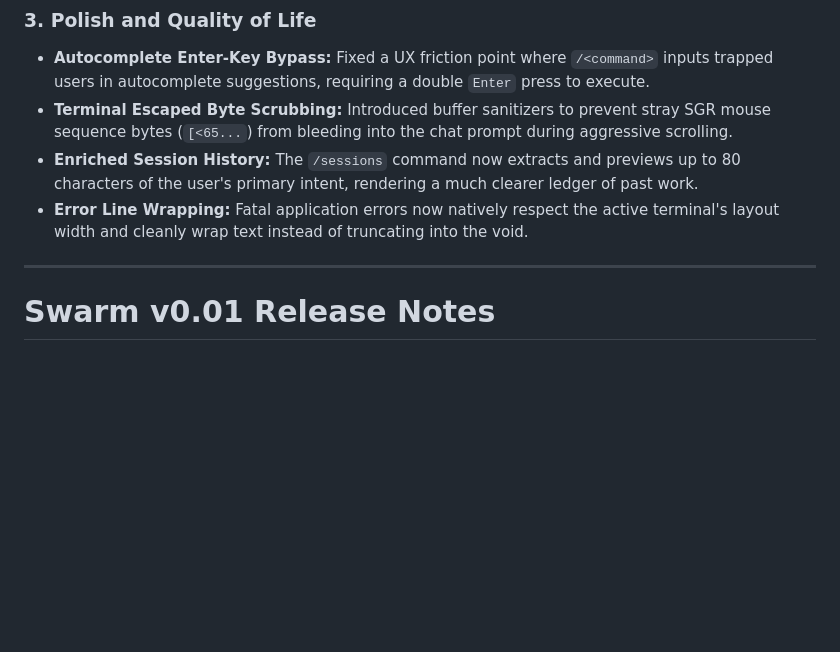
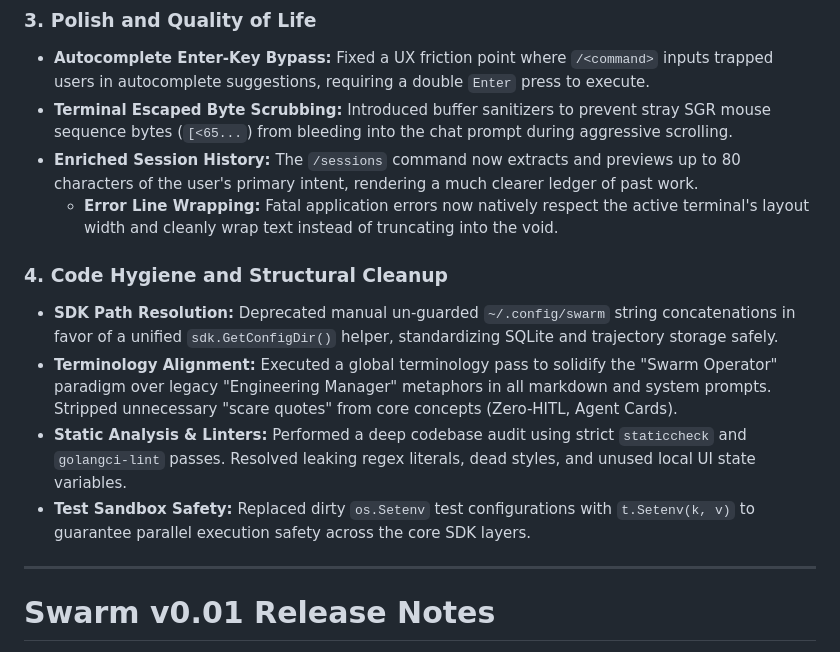
Before and after one commit to dewitt/swarm, a Markdown page: RELEASE_NOTES.md, the part around the change. Rendered like a GitHub page; blank space fills up the shorter version.

Commit message:
docs: update RELEASE_NOTES.md for 0.02 cleanups

```diff
--- a/RELEASE_NOTES.md
+++ b/RELEASE_NOTES.md
@@ -15,7 +15,13 @@ We are excited to announce the **v0.02** release of Swarm. This release focuses
 - **Autocomplete Enter-Key Bypass:** Fixed a UX friction point where `/<command>` inputs trapped users in autocomplete suggestions, requiring a double `Enter` press to execute.
 - **Terminal Escaped Byte Scrubbing:** Introduced buffer sanitizers to prevent stray SGR mouse sequence bytes (`[<65...`) from bleeding into the chat prompt during aggressive scrolling.
 - **Enriched Session History:** The `/sessions` command now extracts and previews up to 80 characters of the user's primary intent, rendering a much clearer ledger of past work.
-- **Error Line Wrapping:** Fatal application errors now natively respect the active terminal's layout width and cleanly wrap text instead of truncating into the void.
+	- **Error Line Wrapping:** Fatal application errors now natively respect the active terminal's layout width and cleanly wrap text instead of truncating into the void.
+
+### 4. Code Hygiene and Structural Cleanup
+- **SDK Path Resolution:** Deprecated manual un-guarded `~/.config/swarm` string concatenations in favor of a unified `sdk.GetConfigDir()` helper, standardizing SQLite and trajectory storage safely.
+- **Terminology Alignment:** Executed a global terminology pass to solidify the "Swarm Operator" paradigm over legacy "Engineering Manager" metaphors in all markdown and system prompts. Stripped unnecessary "scare quotes" from core concepts (Zero-HITL, Agent Cards).
+- **Static Analysis & Linters:** Performed a deep codebase audit using strict `staticcheck` and `golangci-lint` passes. Resolved leaking regex literals, dead styles, and unused local UI state variables.
+- **Test Sandbox Safety:** Replaced dirty `os.Setenv` test configurations with `t.Setenv(k, v)` to guarantee parallel execution safety across the core SDK layers.
 
 ---
 
```
